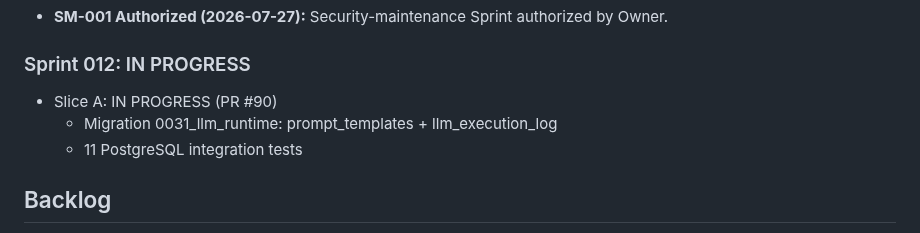
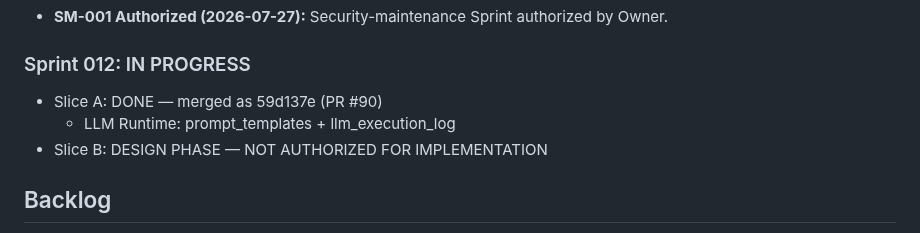
Before and after one commit to Lolitadelgadosharona/CompoundOS, a Markdown page: docs/MASTER_PLAN.md, the part around the change. Rendered like a GitHub page.

```diff
--- a/docs/MASTER_PLAN.md
+++ b/docs/MASTER_PLAN.md
@@ -205,9 +205,9 @@ Build CompoundOS as a trustworthy, explainable operating system for family offic
 - **SM-001 Authorized (2026-07-27):** Security-maintenance Sprint authorized by Owner.
 
 ### Sprint 012: IN PROGRESS
-- Slice A: IN PROGRESS (PR #90)
-  - Migration 0031_llm_runtime: prompt_templates + llm_execution_log
-  - 11 PostgreSQL integration tests
+- Slice A: DONE — merged as 59d137e (PR #90)
+  - LLM Runtime: prompt_templates + llm_execution_log
+- Slice B: DESIGN PHASE — NOT AUTHORIZED FOR IMPLEMENTATION
 
 ## Backlog
 
```
Also changed, not shown: docs/sprints/SPRINT_012_SLICE_B_OWNER_DECISIONS.md (added, +165 -0 lines), docs/sprints/SPRINT_012_SLICE_B_TECHNICAL_DESIGN.md (added, +285 -0 lines).
